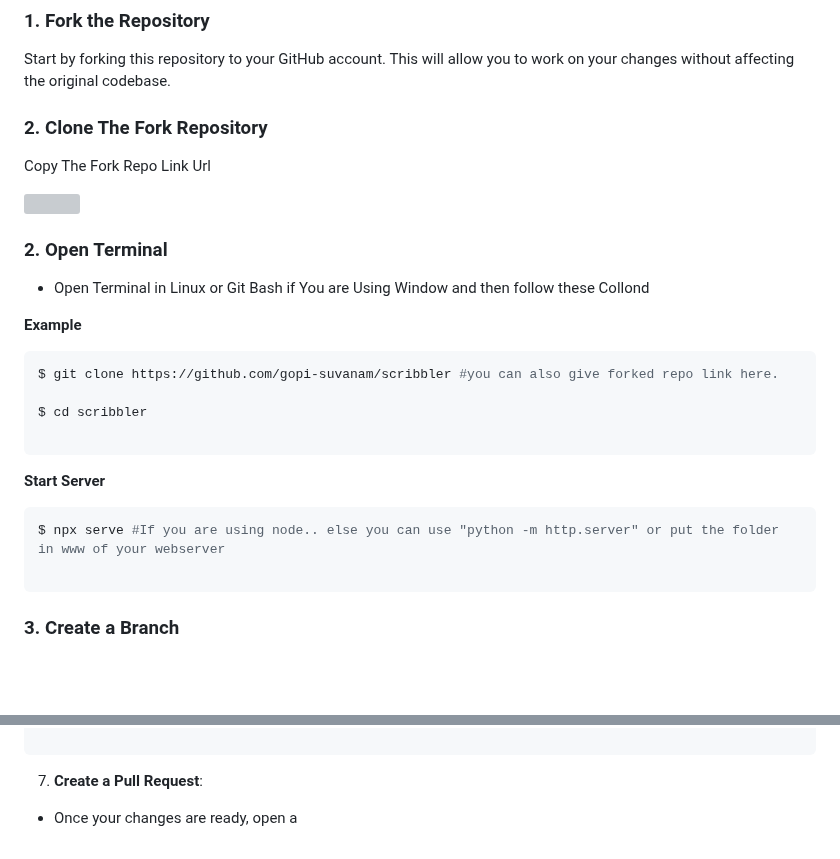
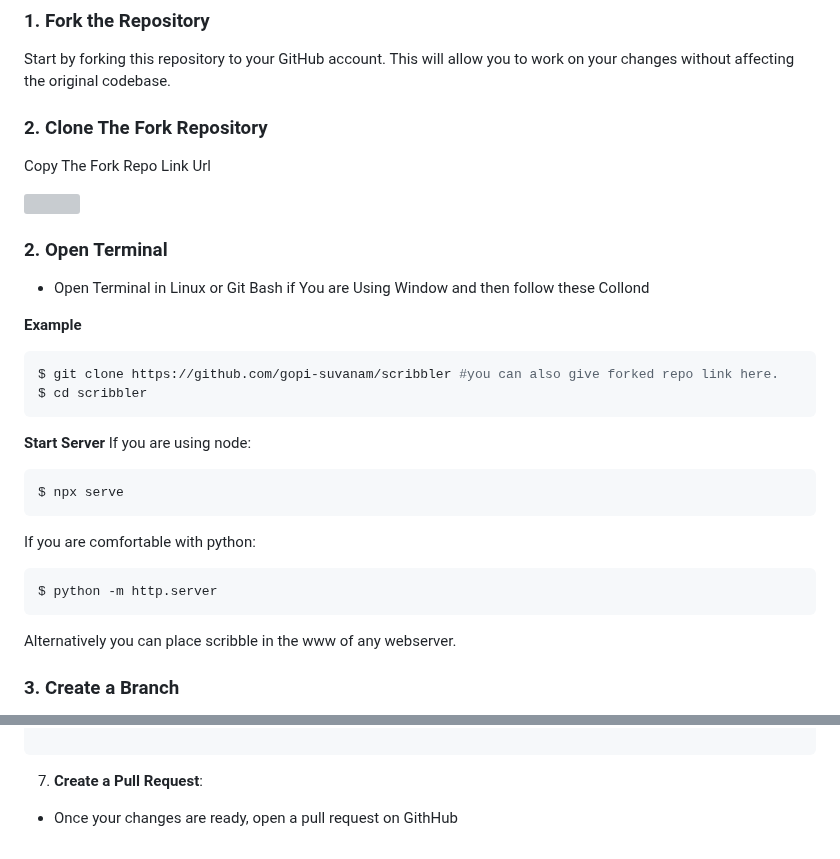
Before and after one commit to gopi-suvanam/scribbler, a Markdown page: CONTRIBUTING.md, 2 parts joined by grey strips. GitHub-like rendering; blank space fills up the shorter version; grey boxes are pictures that could not be loaded.

````diff
--- a/CONTRIBUTING.md
+++ b/CONTRIBUTING.md
@@ -21,8 +21,6 @@ the original codebase.
 
 
 
-
-
 ### 2. Clone The Fork Repository
 
 Copy The Fork Repo Link Url
@@ -39,18 +37,19 @@ Copy The Fork Repo Link Url
 
 ```bash
 $ git clone https://github.com/gopi-suvanam/scribbler #you can also give forked repo link here.
-
 $ cd scribbler
-
 ```
 
 **Start Server**
-
+If you are using node:
 ```bash
-$ npx serve #If you are using node.. else you can use "python -m http.server" or put the folder in www of your webserver
-
+$ npx serve
 ```
-
+If you are comfortable with python:
+```bash
+$ python -m http.server
+```
+Alternatively you can place scribble in the www of any webserver.
 
 
 ### 3. Create a Branch
@@ -173,4 +172,4 @@ git push origin [branch-name]
 
 7. **Create a Pull Request**:
 
-- Once your changes are ready, open a
+- Once your changes are ready, open a pull request on GithHub
````
